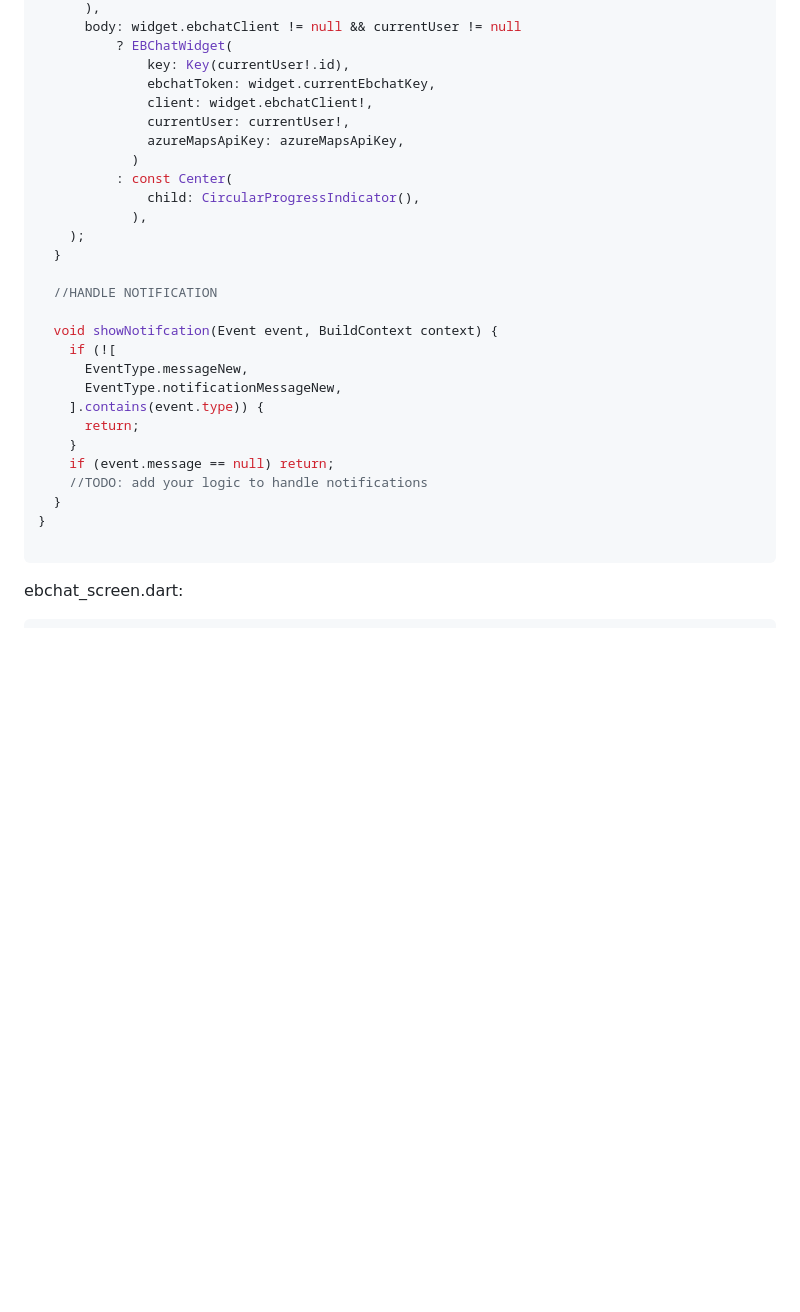
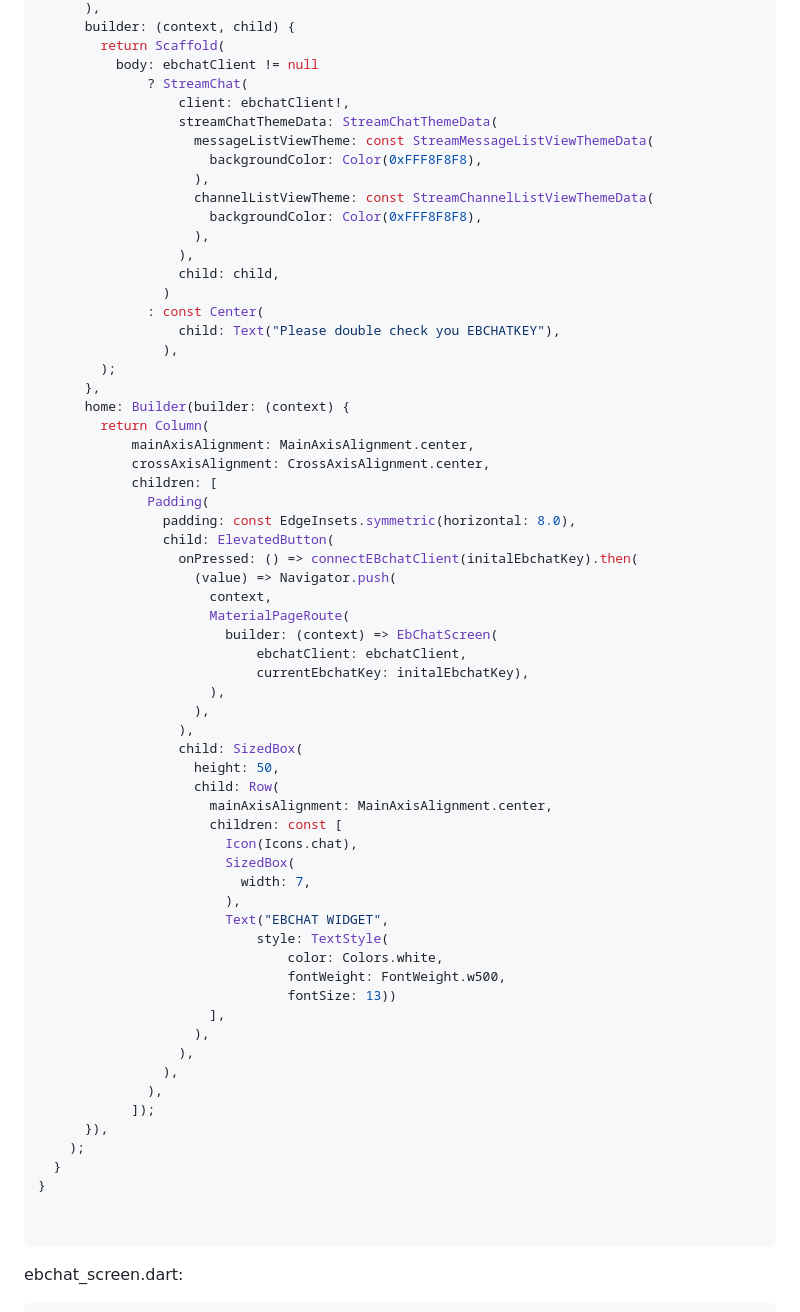
Before and after one commit to EButler-QA/ebchat-mobile-flutter-sdk, a Markdown page: README.md, the part around the change printed below. GitHub-like rendering; blank space fills up the shorter version.

````diff
--- a/README.md
+++ b/README.md
@@ -90,31 +79,67 @@ class _EbChatScreenState extends State<EbChatScreen> {
       ),
-      body: widget.ebchatClient != null && currentUser != null
-          ? EBChatWidget(
-              key: Key(currentUser!.id),
-              ebchatToken: widget.currentEbchatKey,
-              client: widget.ebchatClient!,
-              currentUser: currentUser!,
-              azureMapsApiKey: azureMapsApiKey,
-            )
-          : const Center(
-              child: CircularProgressIndicator(),
-            ),
+      builder: (context, child) {
+        return Scaffold(
+          body: ebchatClient != null
+              ? StreamChat(
+                  client: ebchatClient!,
+                  streamChatThemeData: StreamChatThemeData(
+                    messageListViewTheme: const StreamMessageListViewThemeData(
+                      backgroundColor: Color(0xFFF8F8F8),
+                    ),
+                    channelListViewTheme: const StreamChannelListViewThemeData(
+                      backgroundColor: Color(0xFFF8F8F8),
+                    ),
+                  ),
+                  child: child,
+                )
+              : const Center(
+                  child: Text("Please double check you EBCHATKEY"),
+                ),
+        );
+      },
+      home: Builder(builder: (context) {
+        return Column(
+            mainAxisAlignment: MainAxisAlignment.center,
+            crossAxisAlignment: CrossAxisAlignment.center,
+            children: [
+              Padding(
+                padding: const EdgeInsets.symmetric(horizontal: 8.0),
+                child: ElevatedButton(
+                  onPressed: () => connectEBchatClient(initalEbchatKey).then(
+                    (value) => Navigator.push(
+                      context,
+                      MaterialPageRoute(
+                        builder: (context) => EbChatScreen(
+                            ebchatClient: ebchatClient,
+                            currentEbchatKey: initalEbchatKey),
+                      ),
+                    ),
+                  ),
+                  child: SizedBox(
+                    height: 50,
+                    child: Row(
+                      mainAxisAlignment: MainAxisAlignment.center,
+                      children: const [
+                        Icon(Icons.chat),
+                        SizedBox(
+                          width: 7,
+                        ),
+                        Text("EBCHAT WIDGET",
+                            style: TextStyle(
+                                color: Colors.white,
+                                fontWeight: FontWeight.w500,
+                                fontSize: 13))
+                      ],
+                    ),
+                  ),
+                ),
+              ),
+            ]);
+      }),
     );
   }
+}
 
-  //HANDLE NOTIFICATION
-
-  void showNotifcation(Event event, BuildContext context) {
-    if (![
-      EventType.messageNew,
-      EventType.notificationMessageNew,
-    ].contains(event.type)) {
-      return;
-    }
-    if (event.message == null) return;
-    //TODO: add your logic to handle notifications
-  }
-}
 
 ```
 ebchat_screen.dart:
````
Also changed, not shown: other parts of README.md (+38 -49 lines).
